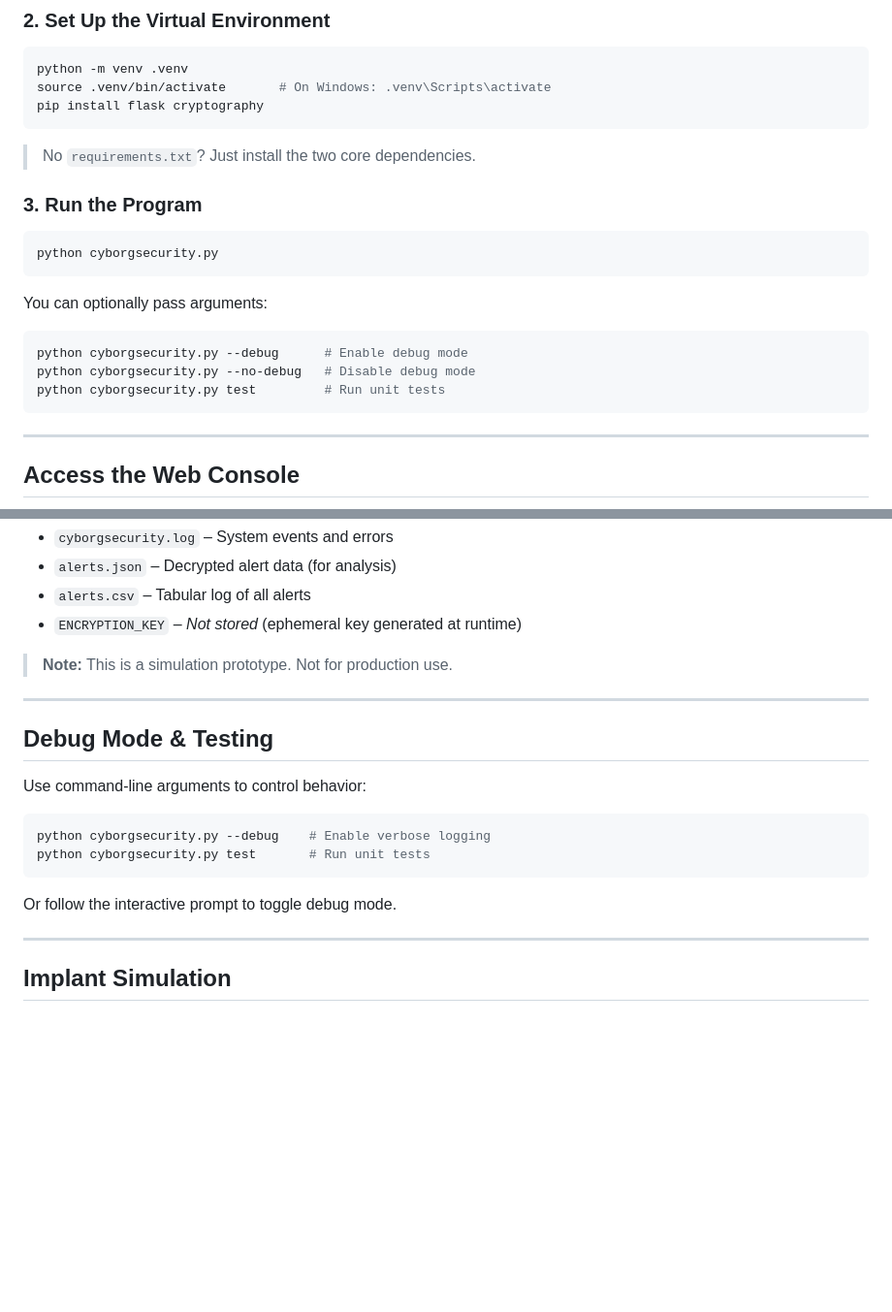
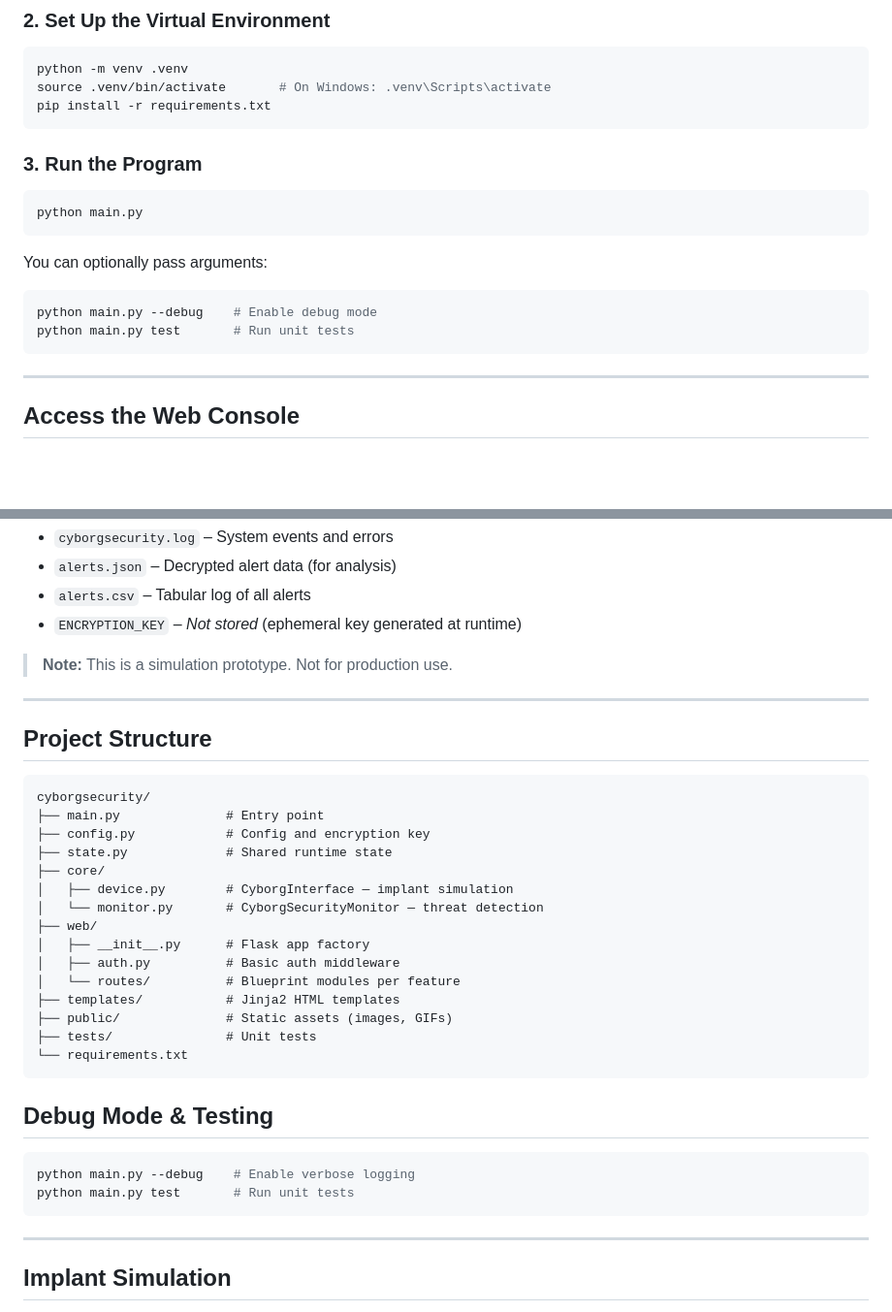
Before and after one commit to youngsassanid/cyborgsecurity, a Markdown page: README.md, 2 parts joined by grey strips. Shown at 97% size. Rendered like a GitHub page; blank space fills up the shorter version.

````diff
--- a/README.md
+++ b/README.md
@@ -99,22 +99,19 @@ cd cyborgsecurity
 ```bash
 python -m venv .venv
 source .venv/bin/activate       # On Windows: .venv\Scripts\activate
-pip install flask cryptography
+pip install -r requirements.txt
 ```
-
-> No `requirements.txt`? Just install the two core dependencies.
 
 ### 3. Run the Program
 
 ```bash
-python cyborgsecurity.py
+python main.py
 ```
 
 You can optionally pass arguments:
 ```bash
-python cyborgsecurity.py --debug      # Enable debug mode
-python cyborgsecurity.py --no-debug   # Disable debug mode
-python cyborgsecurity.py test         # Run unit tests
+python main.py --debug    # Enable debug mode
+python main.py test       # Run unit tests
 ```
 
 ---
@@ -150,16 +147,32 @@ Once running, open your browser and visit:
 
 ---
 
+## Project Structure
+
+```
+cyborgsecurity/
+├── main.py              # Entry point
+├── config.py            # Config and encryption key
+├── state.py             # Shared runtime state
+├── core/
+│   ├── device.py        # CyborgInterface — implant simulation
+│   └── monitor.py       # CyborgSecurityMonitor — threat detection
+├── web/
+│   ├── __init__.py      # Flask app factory
+│   ├── auth.py          # Basic auth middleware
+│   └── routes/          # Blueprint modules per feature
+├── templates/           # Jinja2 HTML templates
+├── public/              # Static assets (images, GIFs)
+├── tests/               # Unit tests
+└── requirements.txt
+```
+
 ## Debug Mode & Testing
 
-Use command-line arguments to control behavior:
-
 ```bash
-python cyborgsecurity.py --debug    # Enable verbose logging
-python cyborgsecurity.py test       # Run unit tests
+python main.py --debug    # Enable verbose logging
+python main.py test       # Run unit tests
 ```
-
-Or follow the interactive prompt to toggle debug mode.
 
 ---
 
````
